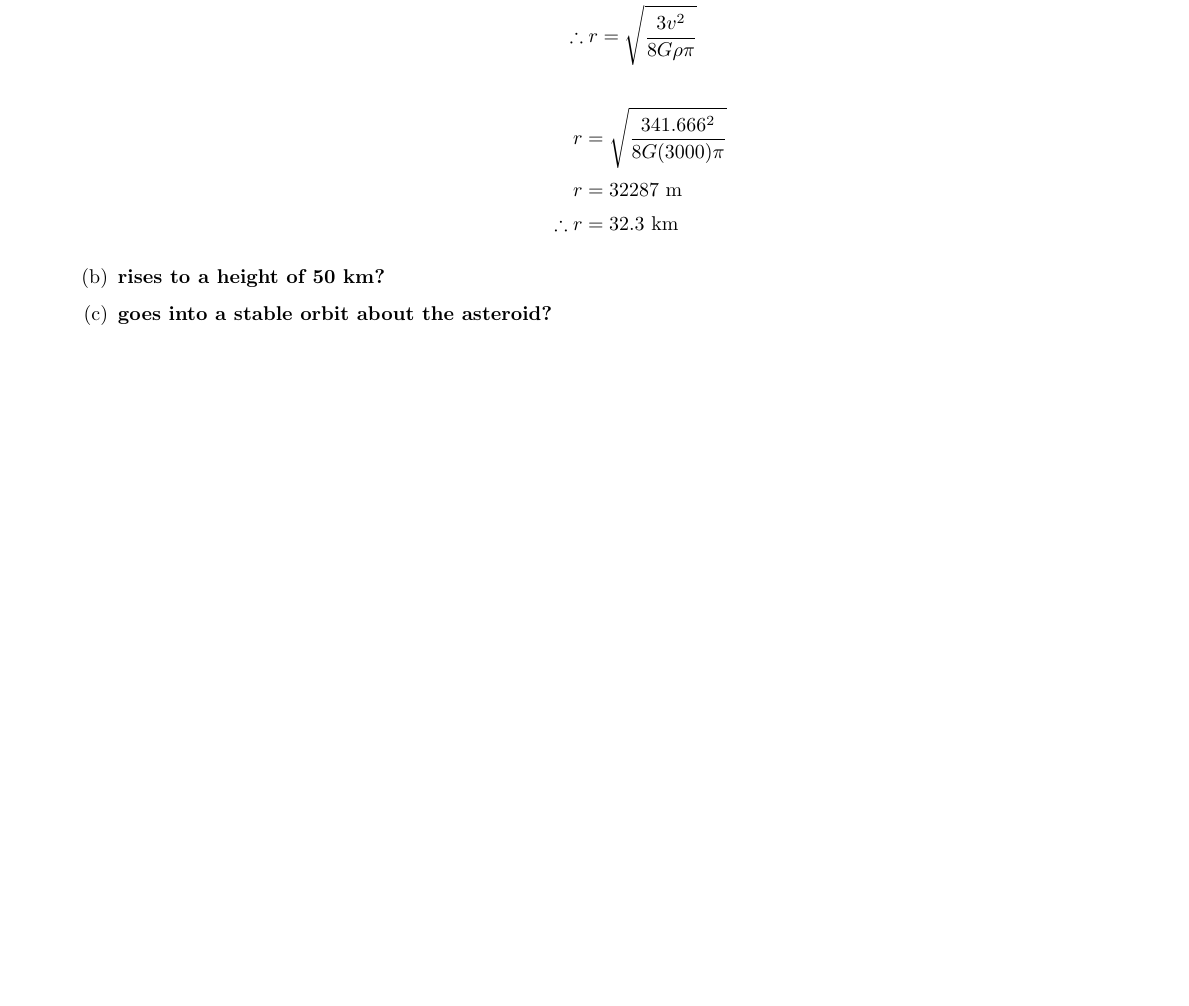
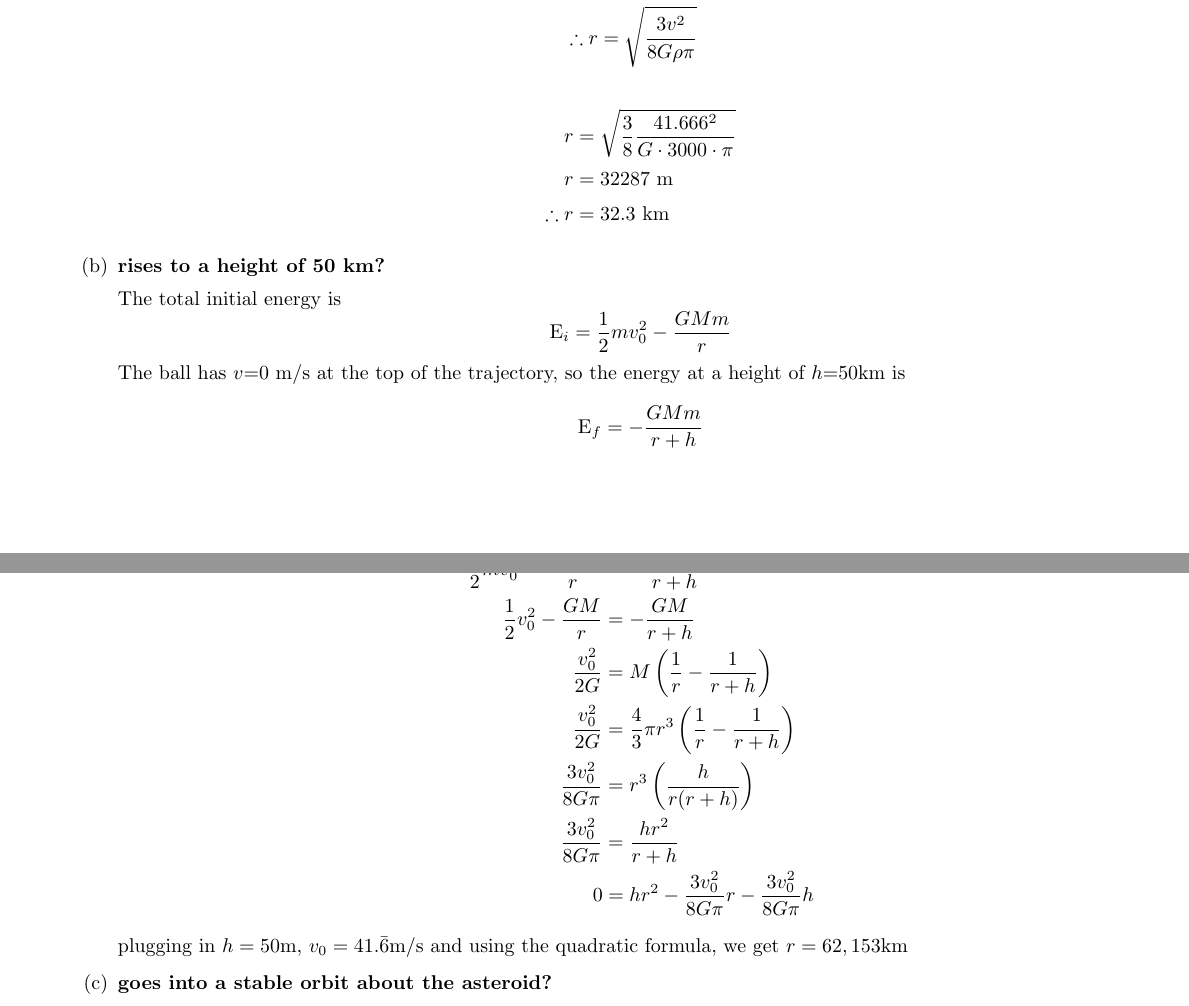
Before and after one commit to Xiphos-00/Phys275CourseNotes, a LaTeX problem sheet (GroupAssignments/A1/Phys275_Reading_IvanSharankov.tex): part of page 5 of 8 before the commit and two parts of pages 1 and 2 of 5 after it, the two joined at a grey line, cut so that both start at the same text, the shorter picture padded with empty space. Compiled offline with pdfLaTeX.

Commit message:
Add soln for 2.1.b and fix typos

```diff
--- a/GroupAssignments/A1/Phys275_Reading_IvanSharankov.tex
+++ b/GroupAssignments/A1/Phys275_Reading_IvanSharankov.tex
@@ -53,12 +42,30 @@
 				\therefore r &= \sqrt{\frac{3 v^2}{8 G \rho \pi}}
 			\end{align*}
 			\begin{align*}
-				r &= \sqrt{\frac{3 41.666^2}{8 G (3000) \pi}} \\
+				r &= \sqrt{\frac{3}{8}\frac{41.666^2}{G \cdot 3000 \cdot \pi}} \\
 				r &= 32 287 \text{ m} \\
 				\therefore r &= 32.3 \ \text{km}
 			\end{align*}
 			\item  \textbf{rises to a height of 50 km?}
+
+			The total initial energy is
+			\[ \text{E}_i = \frac{1}{2}mv_0^2 - \frac{GMm}{r} \]
+			The ball has $v$=0 m/s at the top of the trajectory, so the energy at a height of $h$=50km is
+			\[ \text{E}_f = -\frac{GMm}{r + h} \]
+			equating these (by conservation of energy),
+			\begin{align*}
+			    \frac{1}{2}mv_0^2 - \frac{GMm}{r} &= -\frac{GMm}{r+h}  \\
+			    \frac{1}{2}v_0^2 - \frac{GM}{r} &= -\frac{GM}{r+h} \\
+			    \frac{v_0^2}{2G} &= M\left(\frac{1}{r} - \frac{1}{r+h}\right) \\
+			    \frac{v_0^2}{2G} &= \frac{4}{3}\pi r^3 \left(\frac{1}{r} - \frac{1}{r+h}\right)\\
+			    \frac{3v_0^2}{8G\pi} &= r^3 \left(\frac{h}{r(r+h)}\right) \\
+			    \frac{3v_0^2}{8G\pi} &= \frac{hr^2}{r+h} \\
+			    0 &= hr^2 - \frac{3v_0^2}{8G\pi} r - \frac{3v_0^2}{8G\pi}h
+			\end{align*}
+			plugging in $h=50$m, $v_0 = 41.\bar{6}$m/s and using the quadratic formula, we get $r = 62,153$km
+
 			\item  \textbf{goes into a stable orbit about the asteroid?}
+
 		\end{enumerate}
 
 
```
Also changed, not shown: GroupAssignments/A1/Phys275_Reading_IvanSharankov.tex (19 more changed lines).
